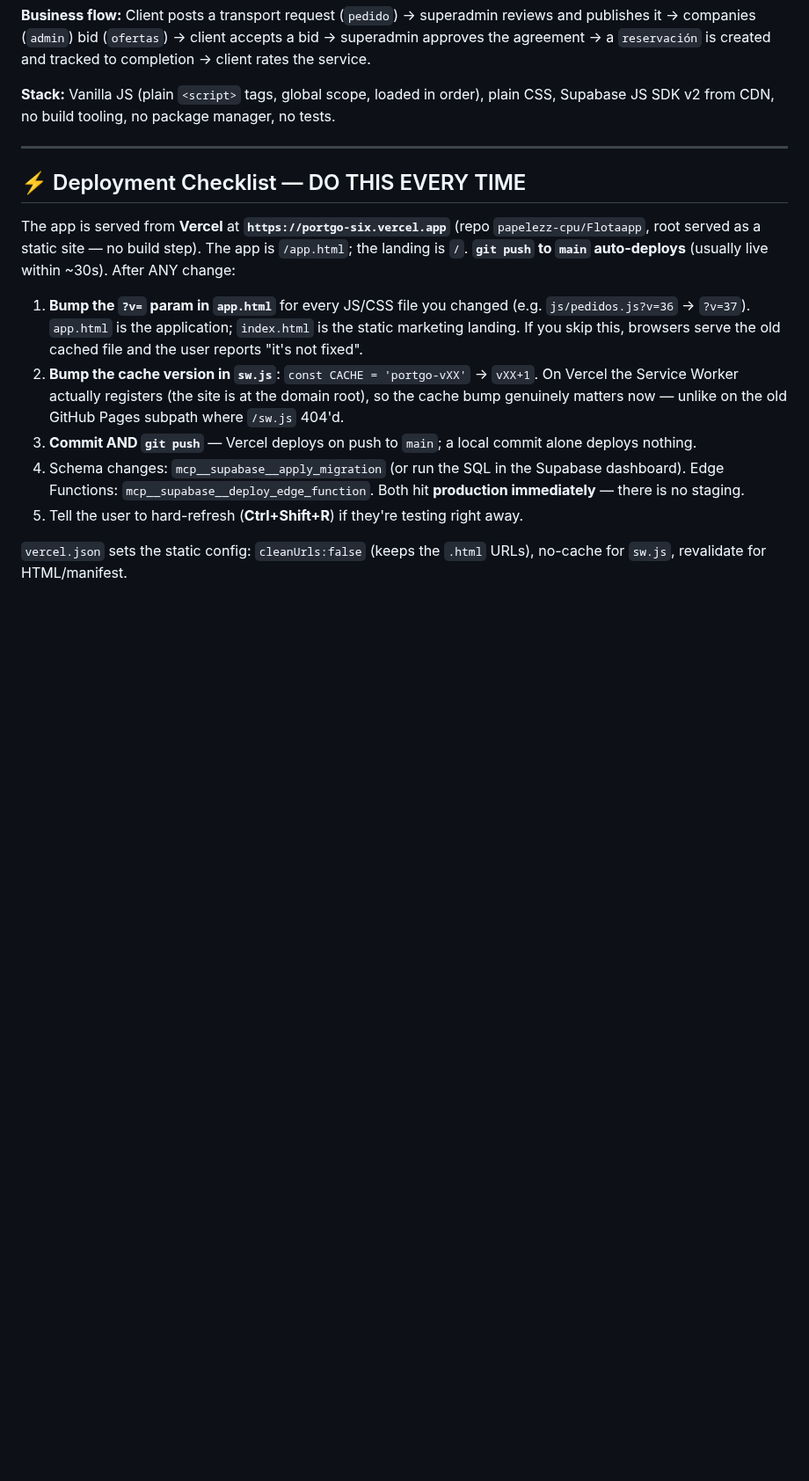
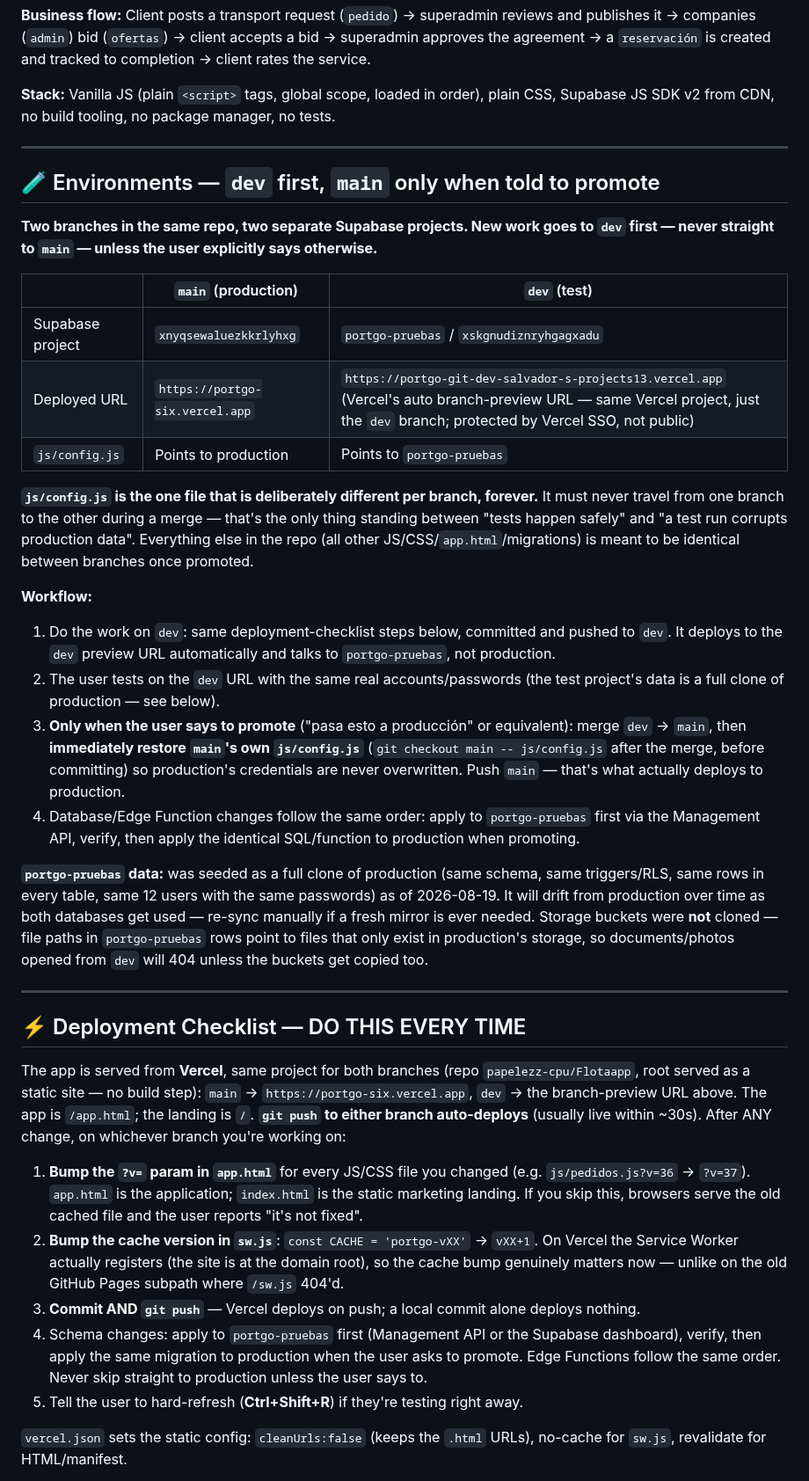
Before and after one commit to papelezz-cpu/Flotaapp, a Markdown page: CLAUDE.md, the part around one of its changes. Shown at 88% size. Drawn GitHub-style; blank space fills up the shorter version.

Commit message:
Documenta el flujo de ambientes (dev primero, main solo al promover)
Deja por escrito cómo quedó armado hoy: dos ramas, dos proyectos de
Supabase, config.js fijo por rama a propósito, y el procedimiento para
promover cambios de dev a main sin cruzar credenciales. Corrige además
las menciones de "no hay staging" en la Regla #1 y el checklist de
despliegue, que ya no son ciertas.

```diff
--- a/CLAUDE.md
+++ b/CLAUDE.md
@@ -42,14 +42,36 @@ When in doubt, do not delete — ask.
 
 ---
 
+## 🧪 Environments — `dev` first, `main` only when told to promote
+
+**Two branches in the same repo, two separate Supabase projects. New work goes to `dev` first — never straight to `main` — unless the user explicitly says otherwise.**
+
+| | `main` (production) | `dev` (test) |
+|---|---|---|
+| Supabase project | `xnyqsewaluezkkrlyhxg` | `portgo-pruebas` / `xskgnudiznryhgagxadu` |
+| Deployed URL | `https://portgo-six.vercel.app` | `https://portgo-git-dev-salvador-s-projects13.vercel.app` (Vercel's auto branch-preview URL — same Vercel project, just the `dev` branch; protected by Vercel SSO, not public) |
+| `js/config.js` | Points to production | Points to `portgo-pruebas` |
+
+**`js/config.js` is the one file that is deliberately different per branch, forever.** It must never travel from one branch to the other during a merge — that's the only thing standing between "tests happen safely" and "a test run corrupts production data". Everything else in the repo (all other JS/CSS/`app.html`/migrations) is meant to be identical between branches once promoted.
+
+**Workflow:**
+1. Do the work on `dev`: same deployment-checklist steps below, committed and pushed to `dev`. It deploys to the `dev` preview URL automatically and talks to `portgo-pruebas`, not production.
+2. The user tests on the `dev` URL with the same real accounts/passwords (the test project's data is a full clone of production — see below).
+3. **Only when the user says to promote** ("pasa esto a producción" or equivalent): merge `dev` → `main`, then **immediately restore `main`'s own `js/config.js`** (`git checkout main -- js/config.js` after the merge, before committing) so production's credentials are never overwritten. Push `main` — that's what actually deploys to production.
+4. Database/Edge Function changes follow the same order: apply to `portgo-pruebas` first via the Management API, verify, then apply the identical SQL/function to production when promoting.
+
+**`portgo-pruebas` data:** was seeded as a full clone of production (same schema, same triggers/RLS, same rows in every table, same 12 users with the same passwords) as of 2026-08-19. It will drift from production over time as both databases get used — re-sync manually if a fresh mirror is ever needed. Storage buckets were **not** cloned — file paths in `portgo-pruebas` rows point to files that only exist in production's storage, so documents/photos opened from `dev` will 404 unless the buckets get copied too.
+
+---
+
 ## ⚡ Deployment Checklist — DO THIS EVERY TIME
 
-The app is served from **Vercel** at **`https://portgo-six.vercel.app`** (repo `papelezz-cpu/Flotaapp`, root served as a static site — no build step). The app is `/app.html`; the landing is `/`. **`git push` to `main` auto-deploys** (usually live within ~30s). After ANY change:
+The app is served from **Vercel**, same project for both branches (repo `papelezz-cpu/Flotaapp`, root served as a static site — no build step): `main` → `https://portgo-six.vercel.app`, `dev` → the branch-preview URL above. The app is `/app.html`; the landing is `/`. **`git push` to either branch auto-deploys** (usually live within ~30s). After ANY change, on whichever branch you're working on:
 
 1. **Bump the `?v=` param in `app.html`** for every JS/CSS file you changed (e.g. `js/pedidos.js?v=36` → `?v=37`). `app.html` is the application; `index.html` is the static marketing landing. If you skip this, browsers serve the old cached file and the user reports "it's not fixed".
 2. **Bump the cache version in `sw.js`**: `const CACHE = 'portgo-vXX'` → `vXX+1`. On Vercel the Service Worker actually registers (the site is at the domain root), so the cache bump genuinely matters now — unlike on the old GitHub Pages subpath where `/sw.js` 404'd.
-3. **Commit AND `git push`** — Vercel deploys on push to `main`; a local commit alone deploys nothing.
-4. Schema changes: `mcp__supabase__apply_migration` (or run the SQL in the Supabase dashboard). Edge Functions: `mcp__supabase__deploy_edge_function`. Both hit **production immediately** — there is no staging.
+3. **Commit AND `git push`** — Vercel deploys on push; a local commit alone deploys nothing.
+4. Schema changes: apply to `portgo-pruebas` first (Management API or the Supabase dashboard), verify, then apply the same migration to production when the user asks to promote. Edge Functions follow the same order. Never skip straight to production unless the user says to.
 5. Tell the user to hard-refresh (**Ctrl+Shift+R**) if they're testing right away.
 
 `vercel.json` sets the static config: `cleanUrls:false` (keeps the `.html` URLs), no-cache for `sw.js`, revalidate for HTML/manifest.
```
Also changed, not shown: other parts of CLAUDE.md (+1 -1 lines).
